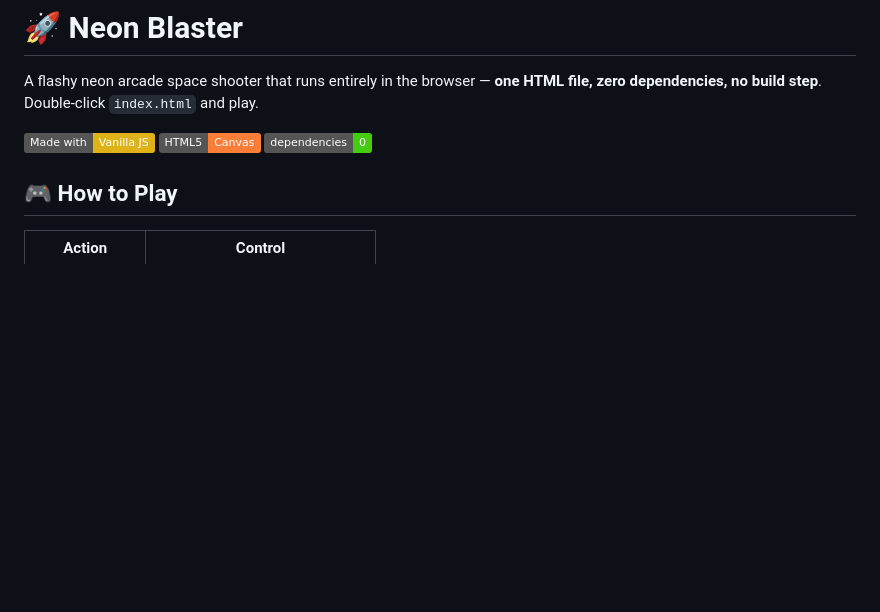
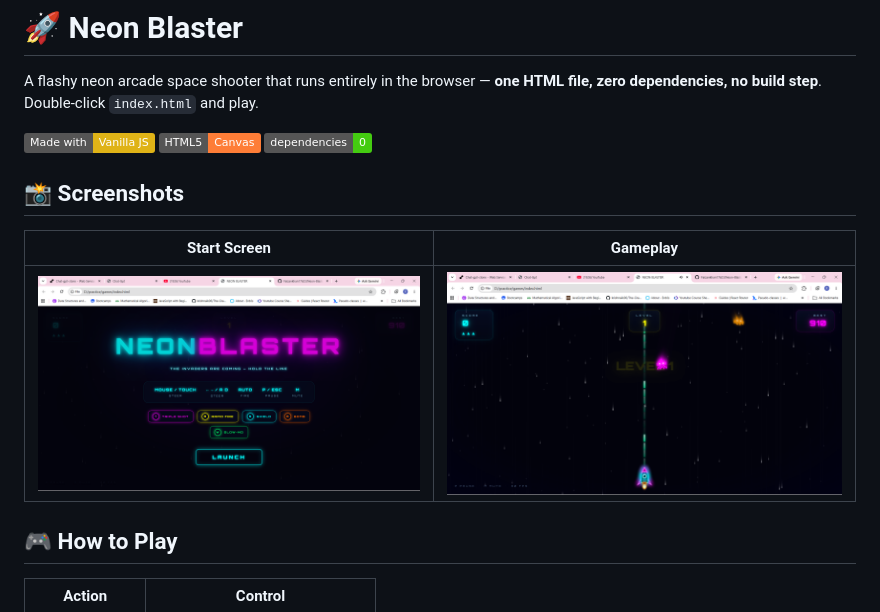
Before and after one commit to Faizankhan17623/Neon-Blaster, a Markdown page: README.md, the part around the change. Rendered like a GitHub page; pictures changed too: screenshots/gameplay.png (added), screenshots/start-screen.png (added); badges without logos; blank space fills up the shorter version.

Commit message:
Add start screen and gameplay screenshots to README

```diff
--- a/README.md
+++ b/README.md
@@ -3,6 +3,12 @@
 A flashy neon arcade space shooter that runs entirely in the browser — **one HTML file, zero dependencies, no build step**. Double-click `index.html` and play.
 
 ![Made with](https://img.shields.io/badge/Made%20with-Vanilla%20JS-yellow) ![Canvas](https://img.shields.io/badge/HTML5-Canvas-orange) ![No dependencies](https://img.shields.io/badge/dependencies-0-brightgreen)
+
+## 📸 Screenshots
+
+| Start Screen | Gameplay |
+|---|---|
+| ![Start screen](screenshots/start-screen.png) | ![Gameplay](screenshots/gameplay.png) |
 
 ## 🎮 How to Play
 
```
